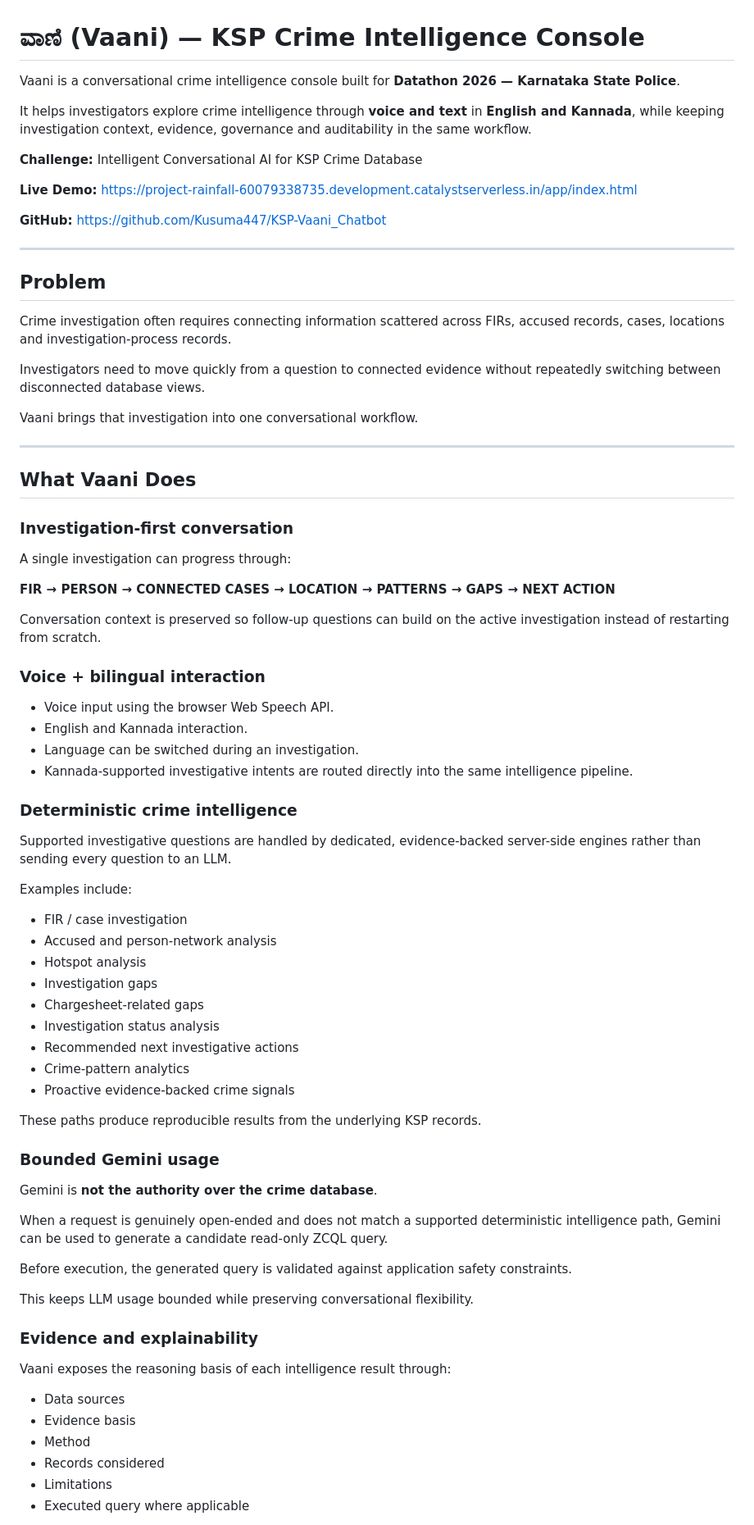
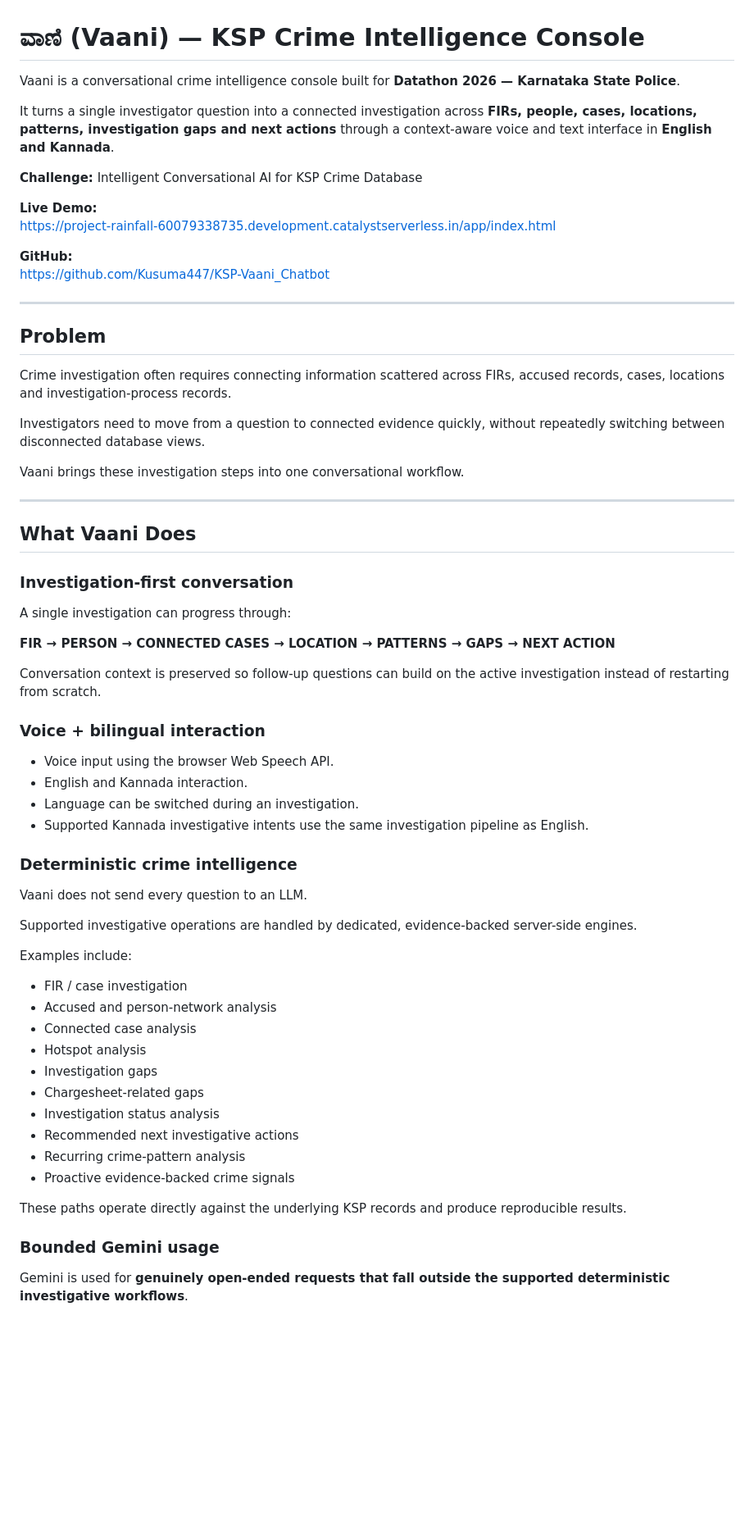
Before and after one commit to Kusuma447/KSP-Vaani_Chatbot, a Markdown page: README.md, the part around one of its changes. Shown at 82% size. Drawn GitHub-style; blank space fills up the shorter version.

```diff
--- a/README.md
+++ b/README.md
@@ -1,11 +1,8 @@
 # ವಾಣಿ (Vaani) — KSP Crime Intelligence Console
 
-Vaani is a conversational crime intelligence console built for
-**Datathon 2026 — Karnataka State Police**.
+Vaani is a conversational crime intelligence console built for **Datathon 2026 — Karnataka State Police**.
 
-It helps investigators explore crime intelligence through **voice and text**
-in **English and Kannada**, while keeping investigation context, evidence,
-governance and auditability in the same workflow.
+It turns a single investigator question into a connected investigation across **FIRs, people, cases, locations, patterns, investigation gaps and next actions** through a context-aware voice and text interface in **English and Kannada**.
 
 **Challenge:** Intelligent Conversational AI for KSP Crime Database
 
@@ -19,13 +16,11 @@ https://github.com/Kusuma447/KSP-Vaani_Chatbot
 
 ## Problem
 
-Crime investigation often requires connecting information scattered across
-FIRs, accused records, cases, locations and investigation-process records.
+Crime investigation often requires connecting information scattered across FIRs, accused records, cases, locations and investigation-process records.
 
-Investigators need to move quickly from a question to connected evidence
-without repeatedly switching between disconnected database views.
+Investigators need to move from a question to connected evidence quickly, without repeatedly switching between disconnected database views.
 
-Vaani brings that investigation into one conversational workflow.
+Vaani brings these investigation steps into one conversational workflow.
 
 ---
 
@@ -37,58 +32,37 @@ A single investigation can progress through:
 
 **FIR → PERSON → CONNECTED CASES → LOCATION → PATTERNS → GAPS → NEXT ACTION**
 
-Conversation context is preserved so follow-up questions can build on the
-active investigation instead of restarting from scratch.
+Conversation context is preserved so follow-up questions can build on the active investigation instead of restarting from scratch.
 
 ### Voice + bilingual interaction
 
 - Voice input using the browser Web Speech API.
 - English and Kannada interaction.
 - Language can be switched during an investigation.
-- Kannada-supported investigative intents are routed directly into the
-  same intelligence pipeline.
+- Supported Kannada investigative intents use the same investigation pipeline as English.
 
 ### Deterministic crime intelligence
 
-Supported investigative questions are handled by dedicated,
-evidence-backed server-side engines rather than sending every question to
-an LLM.
+Vaani does not send every question to an LLM.
+
+Supported investigative operations are handled by dedicated, evidence-backed server-side engines.
 
 Examples include:
 
 - FIR / case investigation
 - Accused and person-network analysis
+- Connected case analysis
 - Hotspot analysis
 - Investigation gaps
 - Chargesheet-related gaps
 - Investigation status analysis
 - Recommended next investigative actions
-- Crime-pattern analytics
+- Recurring crime-pattern analysis
 - Proactive evidence-backed crime signals
 
-These paths produce reproducible results from the underlying KSP records.
+These paths operate directly against the underlying KSP records and produce reproducible results.
 
 ### Bounded Gemini usage
 
-Gemini is **not the authority over the crime database**.
+Gemini is used for **genuinely open-ended requests that fall outside the supported deterministic investigative workflows**.
 
-When a request is genuinely open-ended and does not match a supported
-deterministic intelligence path, Gemini can be used to generate a candidate
-read-only ZCQL query.
-
-Before execution, the generated query is validated against application
-safety constraints.
-
-This keeps LLM usage bounded while preserving conversational flexibility.
-
-### Evidence and explainability
-
-Vaani exposes the reasoning basis of each intelligence result through:
-
-- Data sources
-- Evidence basis
-- Method
-- Records considered
-- Limitations
-- Executed query where applicable
-
```
Also changed, not shown: other parts of README.md (+128 -132 lines).
